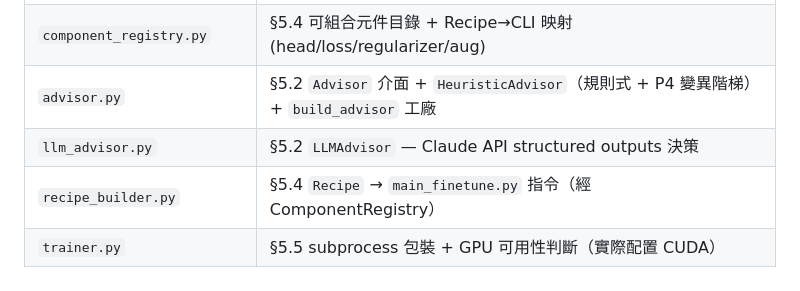
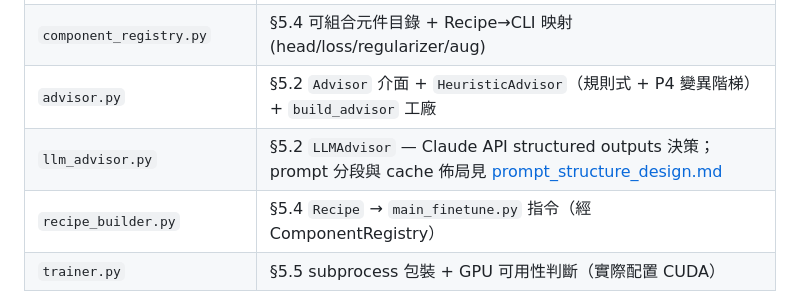
Before and after one commit to Artificial-Intelligence-Research-Center/M4, a Markdown page: agent/README.md, the part around the change. Drawn GitHub-style.

Commit message:
feat: 更新 README 和設計文件，新增 prompt 結構與快取佈局的詳細說明

```diff
--- a/agent/README.md
+++ b/agent/README.md
@@ -55,7 +55,7 @@ schema 無自由字串 + mode 巨集）。
 | `migrate_model_registry.py` | 一次性遷移：`baseline_models/*.pth` 平鋪 → `<model_key>/{model.yaml,weights.pth}` |
 | `component_registry.py` | §5.4 可組合元件目錄 + Recipe→CLI 映射 (head/loss/regularizer/aug) |
 | `advisor.py` | §5.2 `Advisor` 介面 + `HeuristicAdvisor`（規則式 + P4 變異階梯）+ `build_advisor` 工廠 |
-| `llm_advisor.py` | §5.2 `LLMAdvisor` — Claude API structured outputs 決策 |
+| `llm_advisor.py` | §5.2 `LLMAdvisor` — Claude API structured outputs 決策；prompt 分段與 cache 佈局見 [prompt_structure_design.md](../docs/prompt_structure_design.md) |
 | `recipe_builder.py` | §5.4 `Recipe` → `main_finetune.py` 指令（經 ComponentRegistry） |
 | `trainer.py` | §5.5 subprocess 包裝 + GPU 可用性判斷（實際配置 CUDA） |
 | `evaluator.py` | §5.6 讀 metrics/predictions；EvalConfig 選優 + 自訂 metric |
```
Also changed, not shown: docs/auto_finetune_agent_design.md (+3 -1 lines), docs/prompt_structure_design.md (added, +314 -0 lines).
